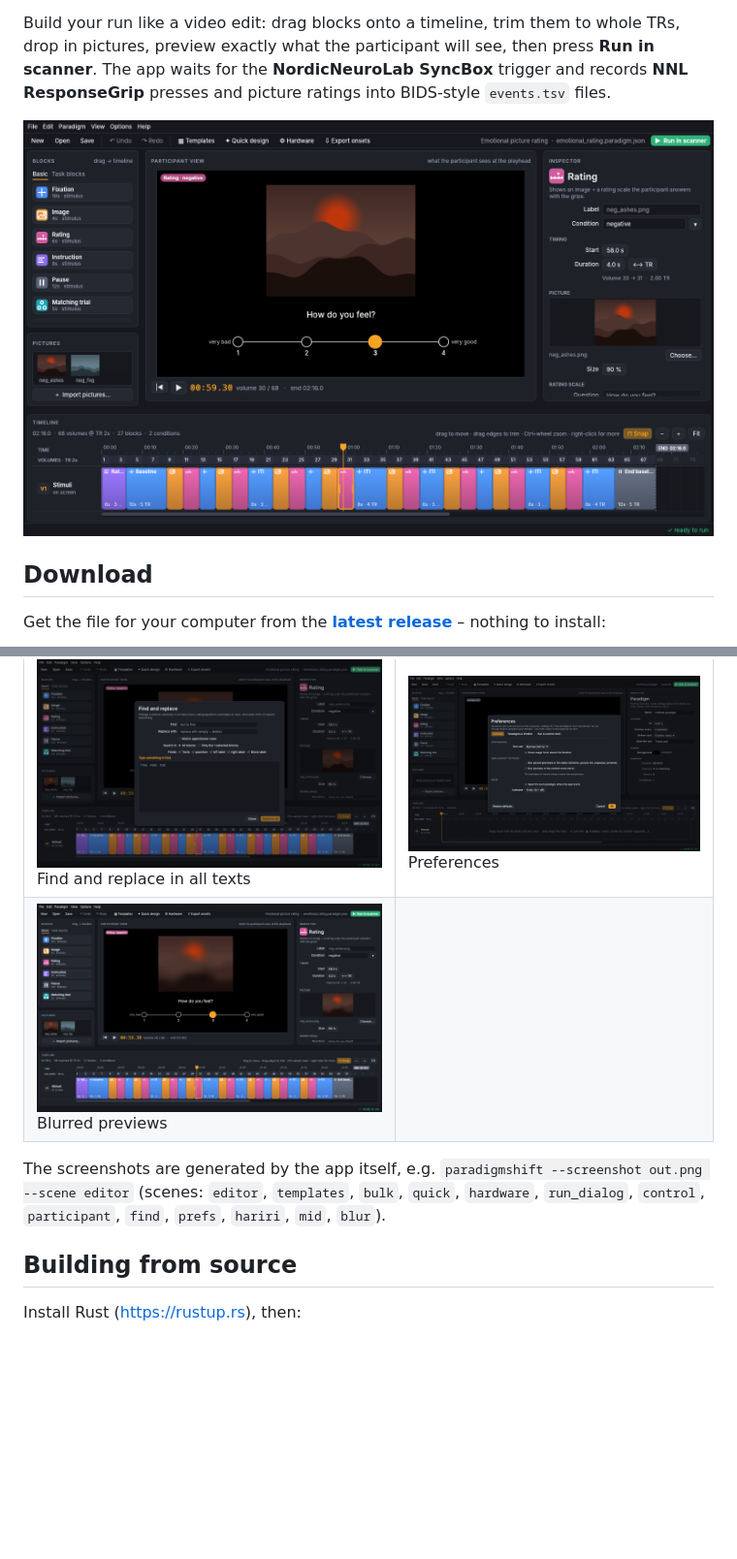
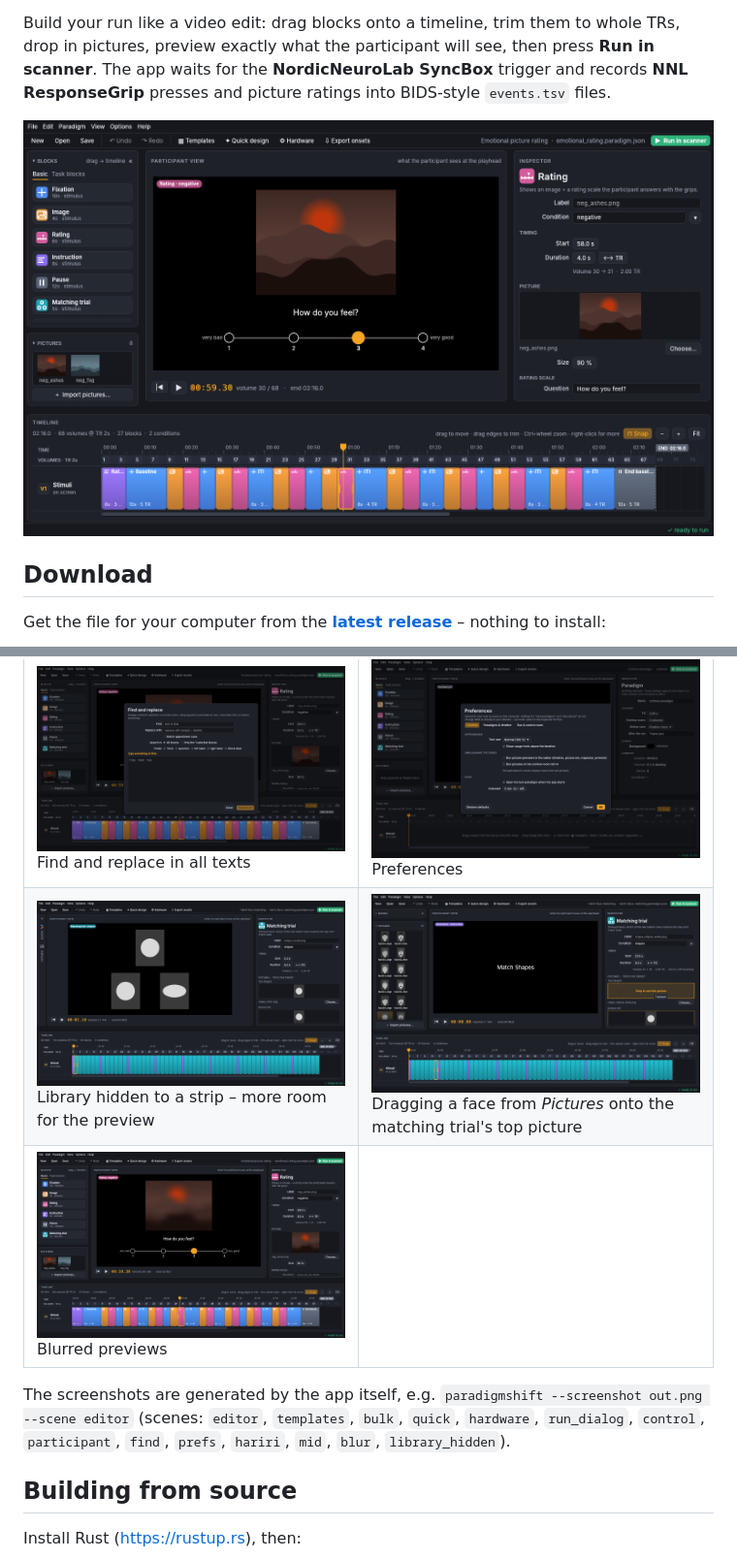
Before and after one commit to kilianjn/fMRI_paradigmShift, a Markdown page: README.md, 2 parts joined by grey strips. Shown at 97% size. GitHub-like rendering; pictures changed too: docs/screenshots/01_editor.png, docs/screenshots/15_library_hidden.png (added), docs/screenshots/16_drop_picture_on_inspector.png (added); blank space fills up the shorter version.

```diff
--- a/README.md
+++ b/README.md
@@ -158,11 +159,12 @@ Paradigms are saved as `*.paradigm.json` (picture paths stored relative to the f
 | ![](docs/screenshots/06_hardware.png) SyncBox setup with live trigger monitor | ![](docs/screenshots/07_run_dialog.png) Run setup |
 | ![](docs/screenshots/12_hariri_editor.png) Hariri in the editor | ![](docs/screenshots/13_mid_editor.png) MID in the editor |
 | ![](docs/screenshots/10_find_replace.png) Find and replace in all texts | ![](docs/screenshots/11_preferences.png) Preferences |
+| ![](docs/screenshots/15_library_hidden.png) Library hidden to a strip – more room for the preview | ![](docs/screenshots/16_drop_picture_on_inspector.png) Dragging a face from *Pictures* onto the matching trial's top picture |
 | ![](docs/screenshots/14_blurred_previews.png) Blurred previews | |
 
 The screenshots are generated by the app itself, e.g.
 `paradigmshift --screenshot out.png --scene editor` (scenes: `editor`, `templates`, `bulk`, `quick`,
-`hardware`, `run_dialog`, `control`, `participant`, `find`, `prefs`, `hariri`, `mid`, `blur`).
+`hardware`, `run_dialog`, `control`, `participant`, `find`, `prefs`, `hariri`, `mid`, `blur`, `library_hidden`).
 
 ## Building from source
 
```
Also changed, not shown: other parts of README.md (+2 -1 lines), 6 other files.
